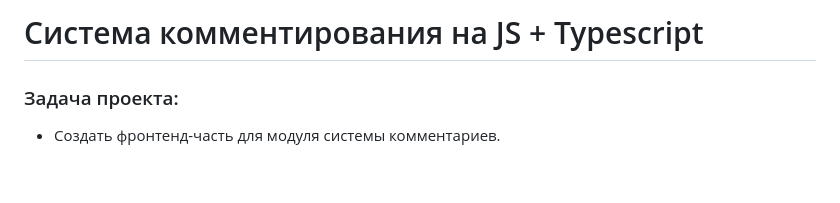
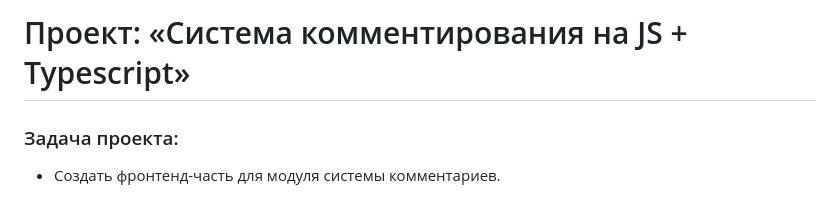
Before and after one commit to ParamonovIvan/Commenting_System_PJ-07, a Markdown page: README.md, the part around the change. Drawn GitHub-style; blank space fills up the shorter version.

```diff
--- a/README.md
+++ b/README.md
@@ -1,4 +1,4 @@
-# Система комментирования на JS + Typescript
+# Проект: «Система комментирования на JS + Typescript»
 
 ### Задача проекта:
 
```
